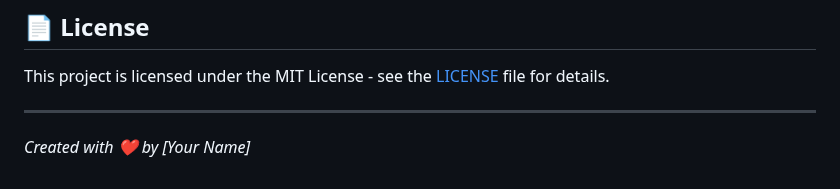
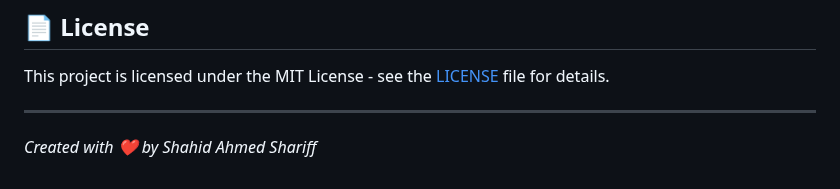
Before and after one commit to Shahid5027/AI-PPT-MAKER, a Markdown page: README.md, the part around the change. Drawn GitHub-style.

```diff
--- a/README.md
+++ b/README.md
@@ -95,4 +95,4 @@ This project is licensed under the MIT License - see the [LICENSE](LICENSE) file
 
 ---
 
-*Created with ❤️ by [Your Name]*
+*Created with ❤️ by Shahid Ahmed Shariff*
```
